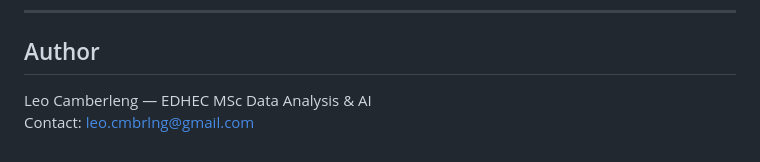
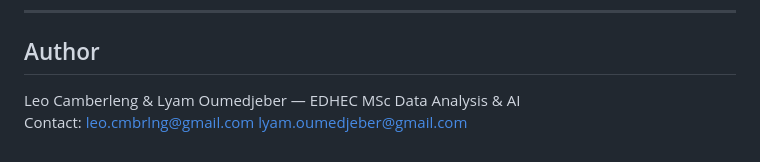
Before and after one commit to leogthub/fr-power-thesis, a Markdown page: README.md, the part around the change. Drawn GitHub-style.

Commit message:
Update author information in README

```diff
--- a/README.md
+++ b/README.md
@@ -121,5 +121,5 @@ Models are evaluated on an out-of-sample test set (last 12 months) using a walk-
 
 ## Author
 
-Leo Camberleng — EDHEC MSc Data Analysis & AI
-Contact: leo.cmbrlng@gmail.com
+Leo Camberleng & Lyam Oumedjeber — EDHEC MSc Data Analysis & AI
+Contact: leo.cmbrlng@gmail.com lyam.oumedjeber@gmail.com
```
